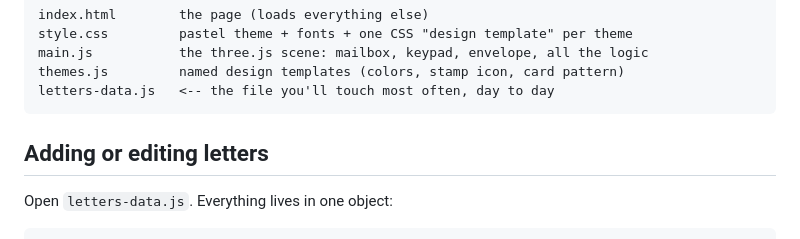
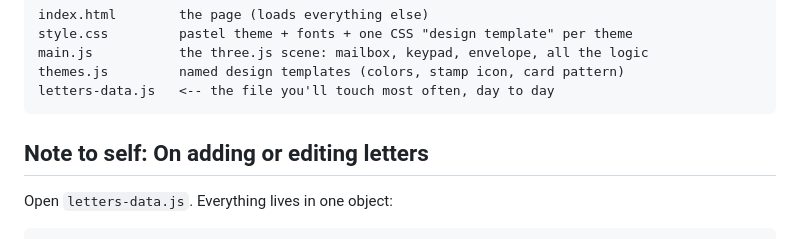
Before and after one commit to meowmeow-meow/Letterbox, a Markdown page: README.md, the part around the change. Drawn GitHub-style.

Commit message:
Change header for adding/editing letters
Updated section header for clarity on letters.

````diff
--- a/README.md
+++ b/README.md
@@ -14,7 +14,7 @@ themes.js         named design templates (colors, stamp icon, card pattern)
 letters-data.js   <-- the file you'll touch most often, day to day
 ```
 
-## Adding or editing letters
+## Note to self: On adding or editing letters
 
 Open `letters-data.js`. Everything lives in one object:
 
````
